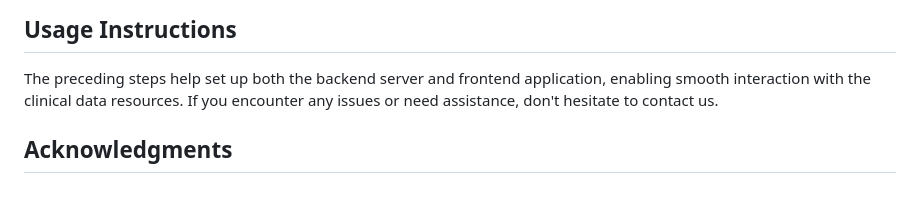
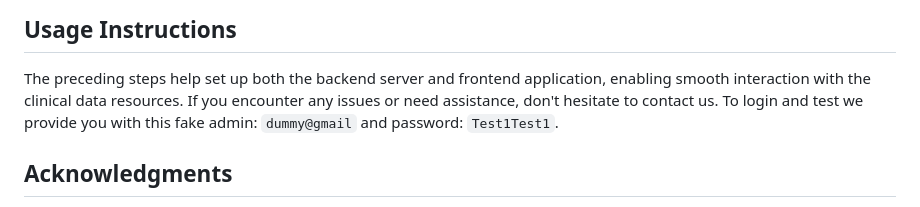
Before and after one commit to GravityDarkLab/Clinical-Application-Project, a Markdown page: README.md, the part around the change. Drawn GitHub-style.

```diff
--- a/README.md
+++ b/README.md
@@ -75,6 +75,7 @@ To kickstart with CAP, follow these steps:
 ## Usage Instructions
 
 The preceding steps help set up both the backend server and frontend application, enabling smooth interaction with the clinical data resources. If you encounter any issues or need assistance, don't hesitate to contact us.
+To login and test we provide you with this fake admin: `dummy@gmail` and password: `Test1Test1`.
 
 ## Acknowledgments
 
```
